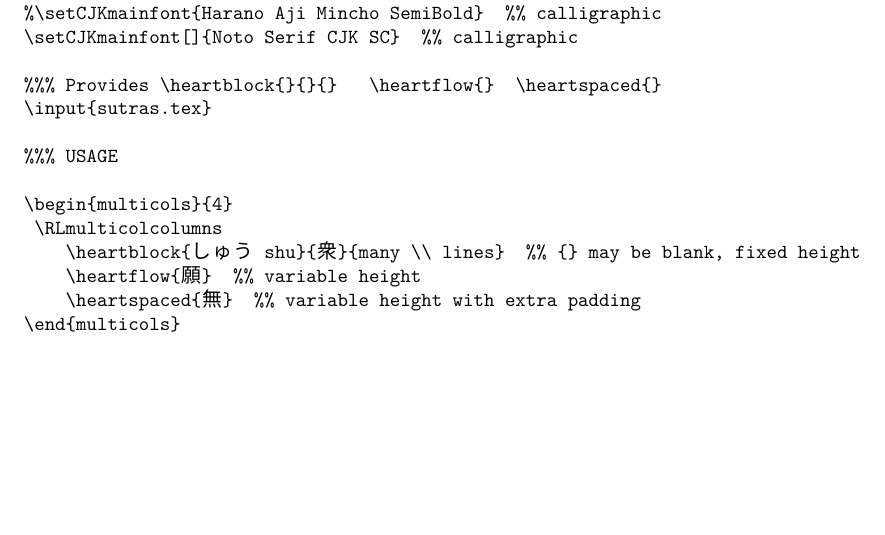
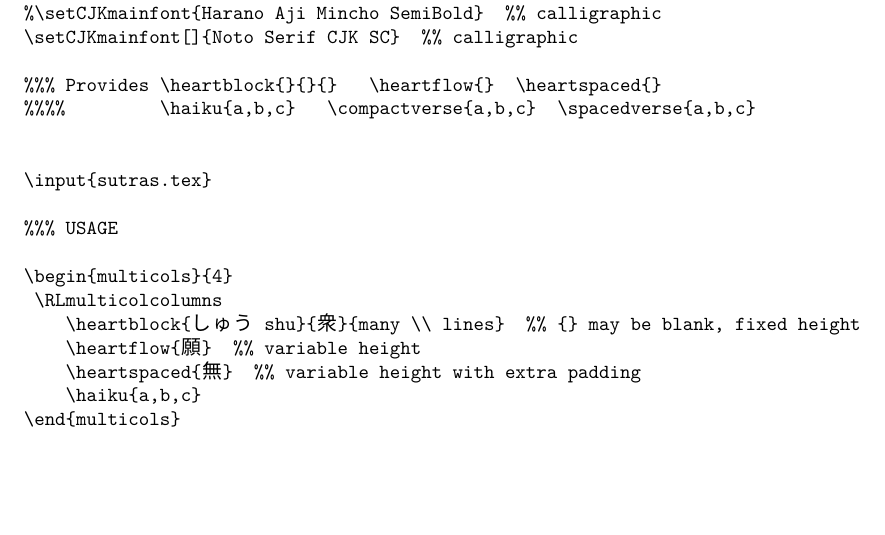
Before and after one commit to gwmatthews/TheFourVows, a LaTeX document (sutra-styles.tex): part of page 1 of 10, cut so that both start at the same text, the shorter picture padded with empty space. Compiled offline with XeLaTeX; a missing font is replaced by an installed copy or a similar font.

Commit message:
update docs

```diff
--- a/sutra-styles.tex
+++ b/sutra-styles.tex
@@ -70,6 +73,7 @@
 	    \heartblock{しゅう shu}{衆}{many \\ lines}  %% {} may be blank, fixed height
 	    \heartflow{願}  %% variable height
 	    \heartspaced{無}  %% variable height with extra padding
+	    \haiku{a,b,c}
 	\end{multicols}
 	\end{verbatim}
 
```
Also changed, not shown: sutra-styles.pdf, sutra-styles.tex (3 more changed lines).
